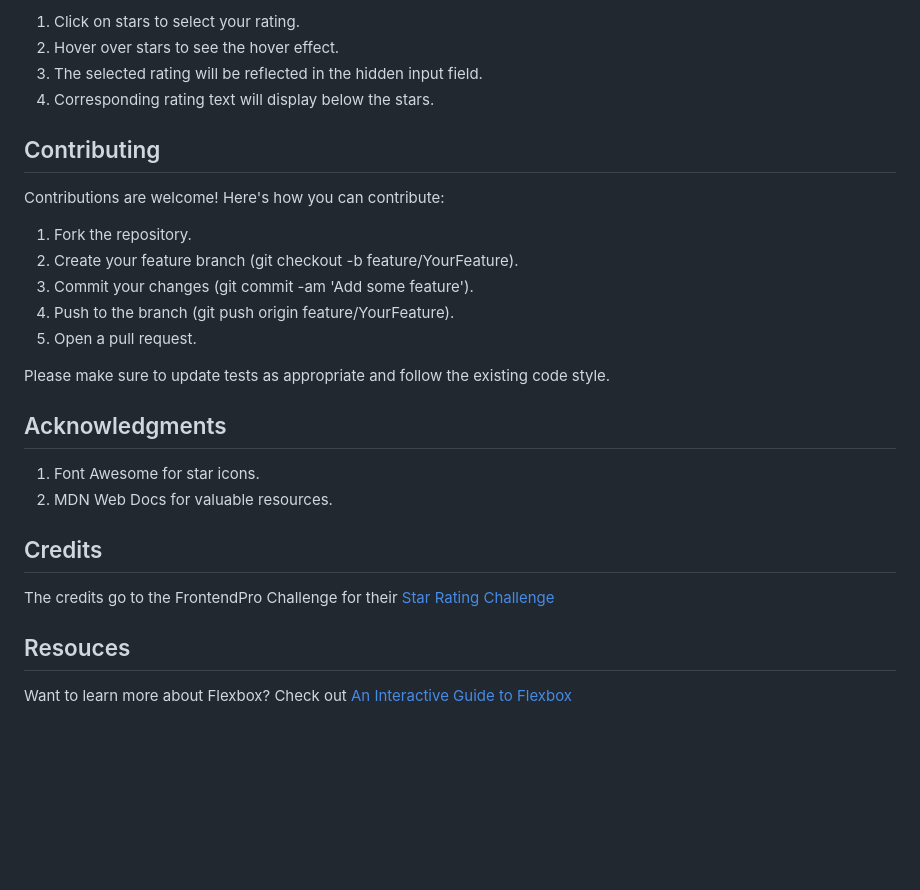
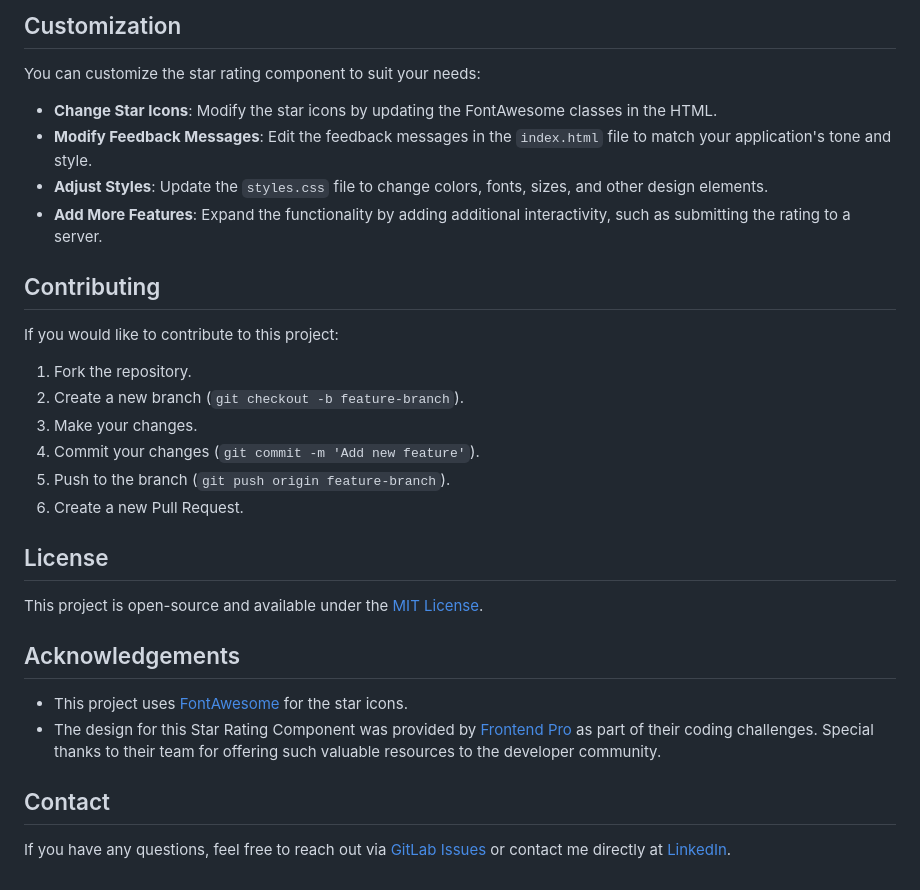
Before and after one commit to Yashi-Singh-9/Star-Rating-Component, a Markdown page: README.md, the part around the change printed below. Rendered like a GitHub page; blank space fills up the shorter version.

```diff
--- a/README.md
+++ b/README.md
@@ -64,36 +49,33 @@ You can use as many (or as few) tools, libraries, and frameworks as you'd like.
 
-<ol>
-    <li> Click on stars to select your rating. </li>
-    <li> Hover over stars to see the hover effect. </li>
-    <li> The selected rating will be reflected in the hidden input field. </li>
-    <li> Corresponding rating text will display below the stars. </li>
-</ol>
+## Customization
 
-<h2>Contributing</h2>
+You can customize the star rating component to suit your needs:
 
-<p> Contributions are welcome! Here's how you can contribute: </p>
+- **Change Star Icons**: Modify the star icons by updating the FontAwesome classes in the HTML.
+- **Modify Feedback Messages**: Edit the feedback messages in the `index.html` file to match your application's tone and style.
+- **Adjust Styles**: Update the `styles.css` file to change colors, fonts, sizes, and other design elements.
+- **Add More Features**: Expand the functionality by adding additional interactivity, such as submitting the rating to a server.
 
-<ol>
-    <li> Fork the repository. </li>
-    <li> Create your feature branch (git checkout -b feature/YourFeature). </li>
-    <li> Commit your changes (git commit -am 'Add some feature'). </li>
-    <li> Push to the branch (git push origin feature/YourFeature).</li>
-    <li> Open a pull request. </li>
-</ol>
+## Contributing
 
-<p> Please make sure to update tests as appropriate and follow the existing code style. </p>
+If you would like to contribute to this project:
 
-<h2> Acknowledgments </h2>
+1. Fork the repository.
+2. Create a new branch (`git checkout -b feature-branch`).
+3. Make your changes.
+4. Commit your changes (`git commit -m 'Add new feature'`).
+5. Push to the branch (`git push origin feature-branch`).
+6. Create a new Pull Request.
 
-<ol>
-    <li>Font Awesome for star icons.</li>
-    <li>MDN Web Docs for valuable resources.</li>
-</ol>
+## License
 
-<h2> Credits </h2>
+This project is open-source and available under the [MIT License](LICENSE).
 
-<p> The credits go to the FrontendPro Challenge for their <a href="https://www.frontendpro.dev/frontend-coding-challenges/star-rating-component-geShE1ApkqUoNCqujxOd">Star Rating Challenge</a></p>
+## Acknowledgements
 
-<h2> Resouces </h2>
+- This project uses [FontAwesome](https://fontawesome.com/) for the star icons.
+- The design for this Star Rating Component was provided by [Frontend Pro](https://www.frontendpro.dev/frontend-coding-challenges/star-rating-component-geShE1ApkqUoNCqujxOd) as part of their coding challenges. Special thanks to their team for offering such valuable resources to the developer community.
 
-<p>Want to learn more about Flexbox? Check out <a href="https://www.joshwcomeau.com/css/interactive-guide-to-flexbox/">An Interactive Guide to Flexbox</a></p>
+## Contact
+
+If you have any questions, feel free to reach out via [GitLab Issues](https://gitlab.com/Yashi-Singh-9/star-rating-component/-/issues) or contact me directly at [LinkedIn](www.linkedin.com/in/yashi-singh-b4143a246).
```
Also changed, not shown: other parts of README.md (+31 -46 lines).
